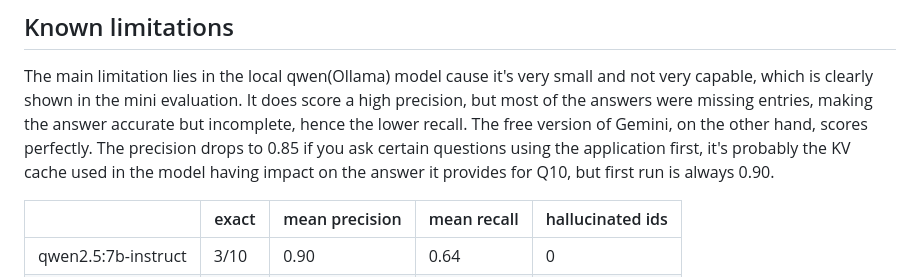
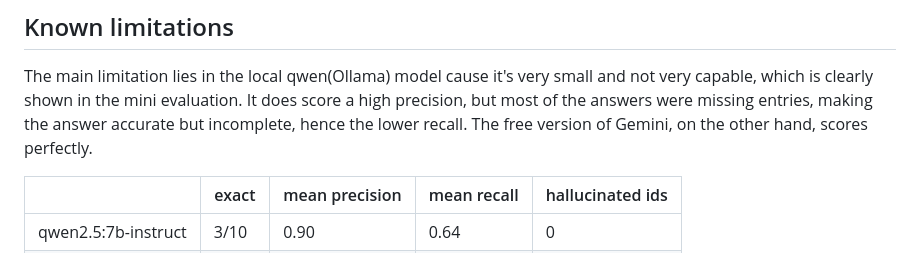
Before and after one commit to IliasAntoniou/SiGMA_take_home_asignment, a Markdown page: README.md, the part around the change. GitHub-like rendering.

```diff
--- a/README.md
+++ b/README.md
@@ -204,9 +204,7 @@ The main limitation lies in the local qwen(Ollama) model cause it's very small a
 very capable, which is clearly shown in the mini evaluation. It does score a
 high precision, but most of the answers were missing entries, making the answer
 accurate but incomplete, hence the lower recall. The free version of Gemini, on
-the other hand, scores perfectly. The precision drops to 0.85 if you ask certain
-questions using the application first, it's probably the KV cache used in the model
-having impact on the answer it provides for Q10, but first run is always 0.90.
+the other hand, scores perfectly.
 
 | | exact | mean precision | mean recall | hallucinated ids |
 |---|---|---|---|---|
```
